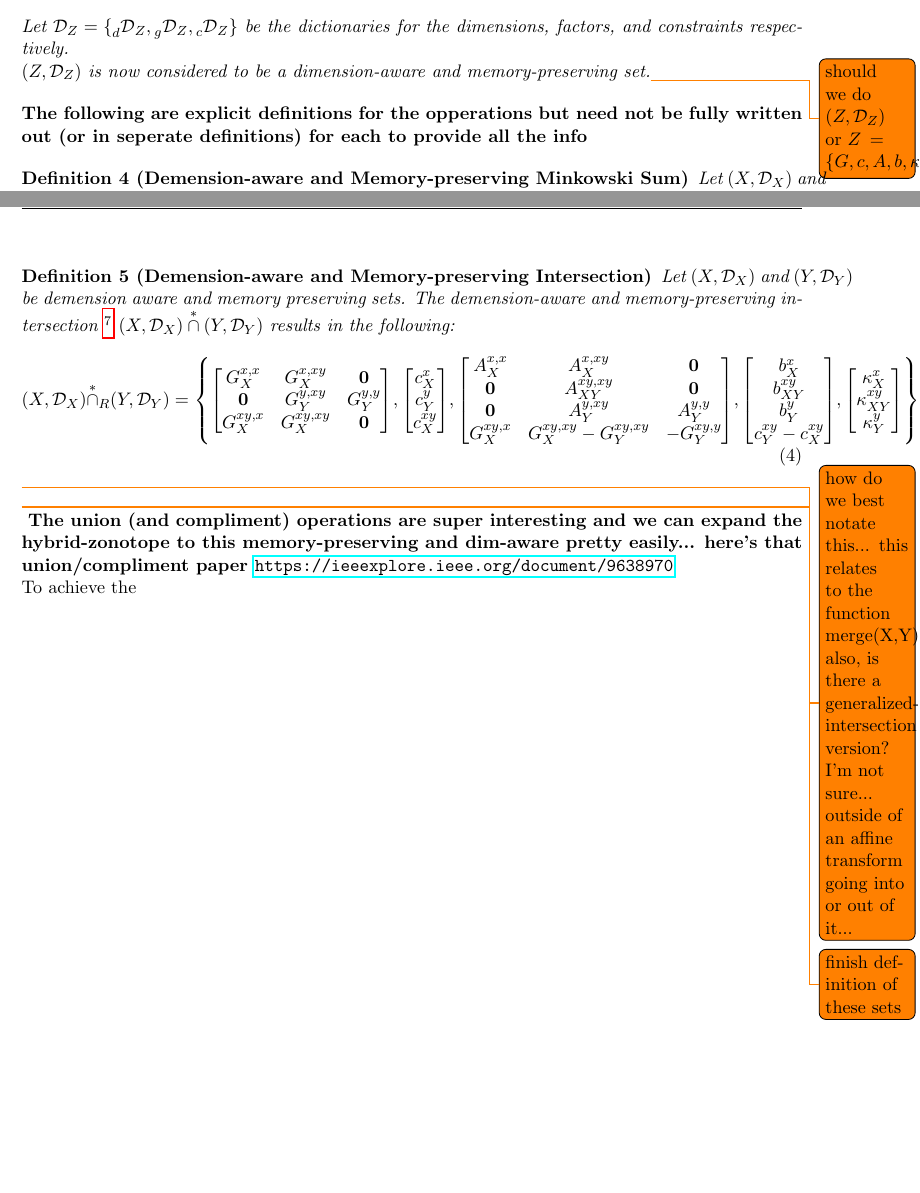
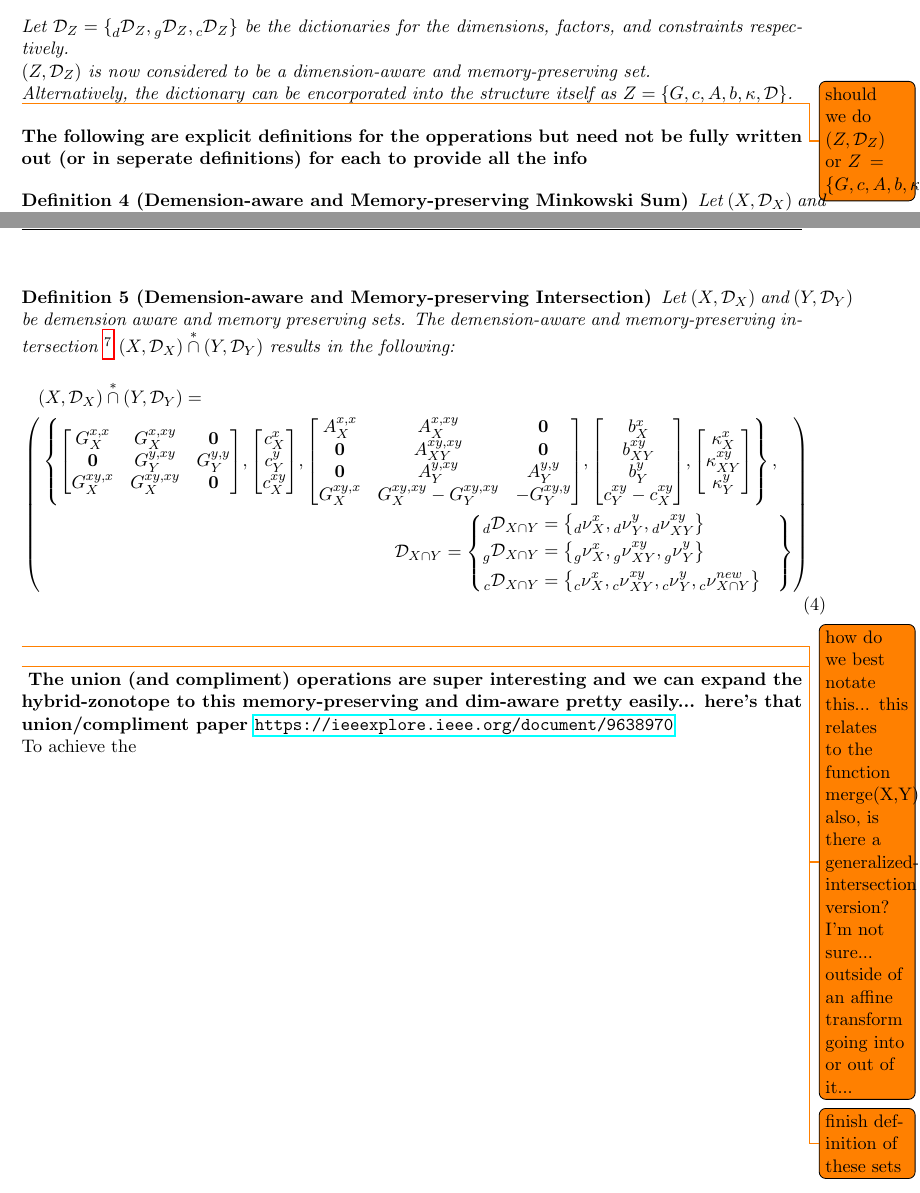
Before and after one commit to ESCL-at-UTD/zonoLAB, a LaTeX document (docs/notes/2024-02-07_memorySetDefinitions/2024-02-07_memorySetDefinitions.tex): two parts of pages 3 and 4 of 4, joined at a grey line, cut so that both start at the same text. Compiled offline with pdfLaTeX.

Commit message:
updated the intersection definition

```diff
--- a/docs/notes/2024-02-07_memorySetDefinitions/2024-02-07_memorySetDefinitions.tex
+++ b/docs/notes/2024-02-07_memorySetDefinitions/2024-02-07_memorySetDefinitions.tex
@@ -244,7 +244,11 @@ Since each of the keys has a one-to-one correspondence(bi-jective?), each dictio
 
 	Let $\Dict_{Z} = \{\dimDict_{Z},\factorDict_{Z},\conDict_{Z}\}$ be the dictionaries for the dimensions, factors, and constraints respectively.
 
-	$(Z,\Dict_{Z})$ is now considered to be a dimension-aware and memory-preserving set.\todo{should we do $(Z,\Dict_{Z})$ or $Z = \{G,c,A,b,\dSet,\Dict_{Z}\}$?}
+	$(Z,\Dict_{Z})$ is now considered to be a dimension-aware and memory-preserving set.
+
+	Alternatively, the dictionary can be encorporated into the structure itself as $Z = \{G,c,A,b,\dSet,\Dict\}$.
+
+	\todo{should we do $(Z,\Dict_{Z})$ or $Z = \{G,c,A,b,\dSet,\Dict_{Z}\}$?}
 \end{definition}
 
 \textbf{The following are explicit definitions for the opperations but need not be fully written out (or in seperate definitions) for each to provide all the info}
@@ -264,9 +268,13 @@ Since each of the keys has a one-to-one correspondence(bi-jective?), each dictio
 \begin{definition}[Demension-aware and Memory-preserving Intersection]
 	Let $(X,\Dict_{X})$ and $(Y,\Dict_{Y})$ be demension aware and memory preserving sets.
 	The demension-aware and memory-preserving intersection \footnote{we could likely just call this intersection and define a specific algebra instead of doing the $\starCap$ and fancy name} $(X,\Dict_{X}) \starCap (Y,\Dict_{Y})$ results in the following:
-	\begin{equation}
-		(X,\Dict_{X}) \starCap_{R} (Y,\Dict_{Y}) = \qty{
-			\mqty[
+	\begin{multline}
+		(X,\Dict_{X}) \starCap (Y,\Dict_{Y}) = \\
+		\left(
+			\begin{multlined}
+			\left\{
+			\begin{multlined}
+				\mqty[
 				G_{X}^{x,x} & G_{X}^{x,xy} & \vb{0}\\
 				\vb{0}		& G_{Y}^{y,xy} & G_{Y}^{y,y}\\
 				G_{X}^{xy,x} & G_{X}^{xy,xy} & \vb{0}
@@ -293,8 +301,24 @@ Since each of the keys has a one-to-one correspondence(bi-jective?), each dictio
 				\dSet_{XY}^{xy}\\
 				\dSet_{Y}^{y}
 			]
-		}
-	\end{equation}
+			\end{multlined}
+		\right\},\\
+		\Dict_{X\cap Y} = \left\{
+			\begin{aligned}
+				\dimDict_{X \cap Y} &= \qty{
+				\dimKey_{X}^{x}, \dimKey_{Y}^{y}, \dimKey_{XY}^{xy}
+			}\\
+			\factorDict_{X \cap Y} &= \qty{
+				\factorKey_{X}^{x},\factorKey_{XY}^{xy},\factorKey_{Y}^{y}
+			}\\
+			\conDict_{X \cap Y} &= \qty{
+				\conKey_{X}^{x},\conKey_{XY}^{xy},\conKey_{Y}^{y},\conKey_{X \cap Y}^{new}
+			}
+			\end{aligned}
+		\right\}
+		\end{multlined}
+		\right)
+	\end{multline}
 	\todo{how do we best notate this... this relates to the function merge(X,Y)... also, is there a generalized-intersection version? I'm not sure... outside of an affine transform going into or out of it...}
 \end{definition}
 
```
Also changed, not shown: docs/notes/2024-02-07_memorySetDefinitions/2024-02-07_memorySetDefinitions.pdf, docs/notes/2024-02-07_memorySetDefinitions/2024-02-07_memorySetDefinitions.tex (2 more changed lines).
